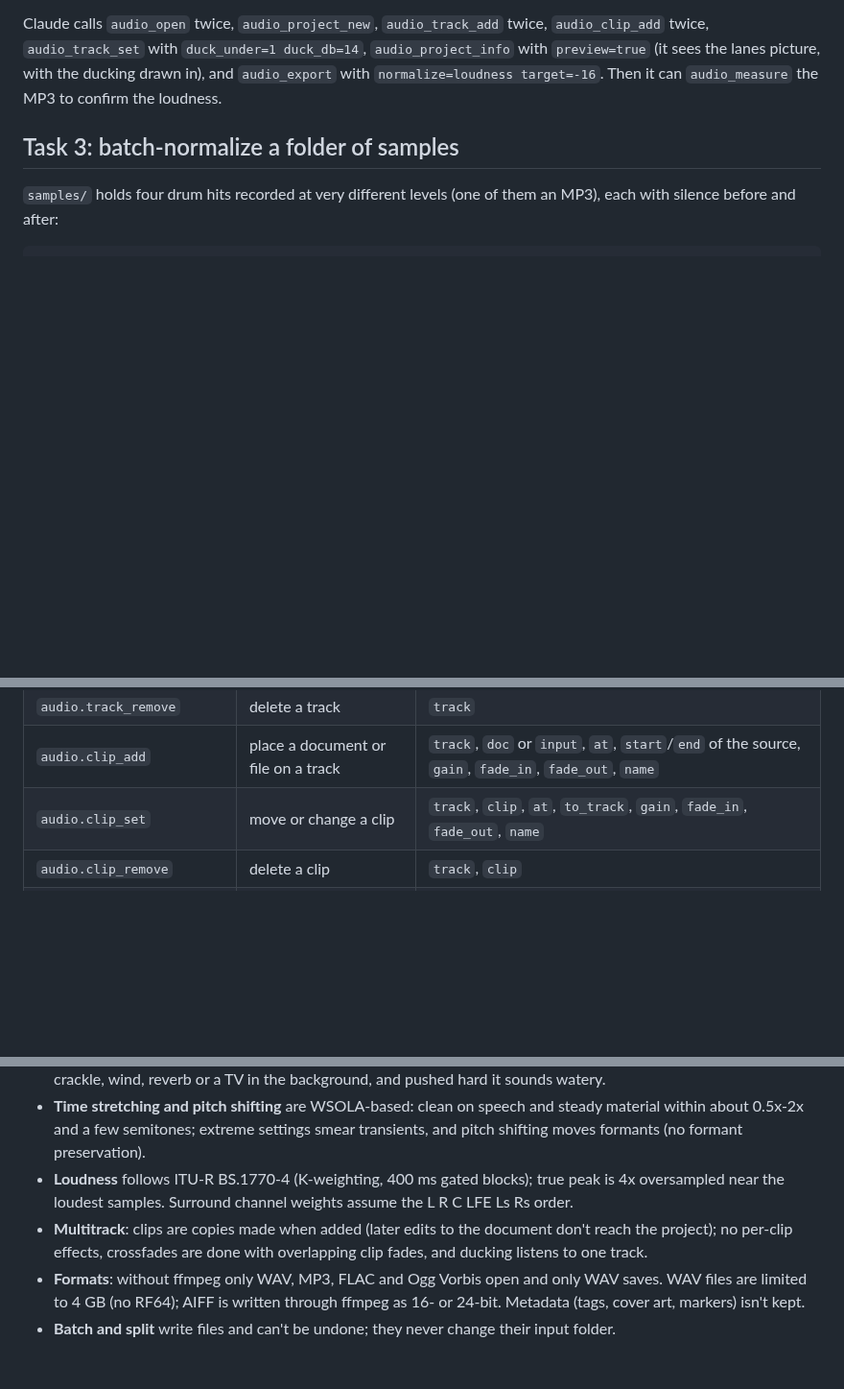
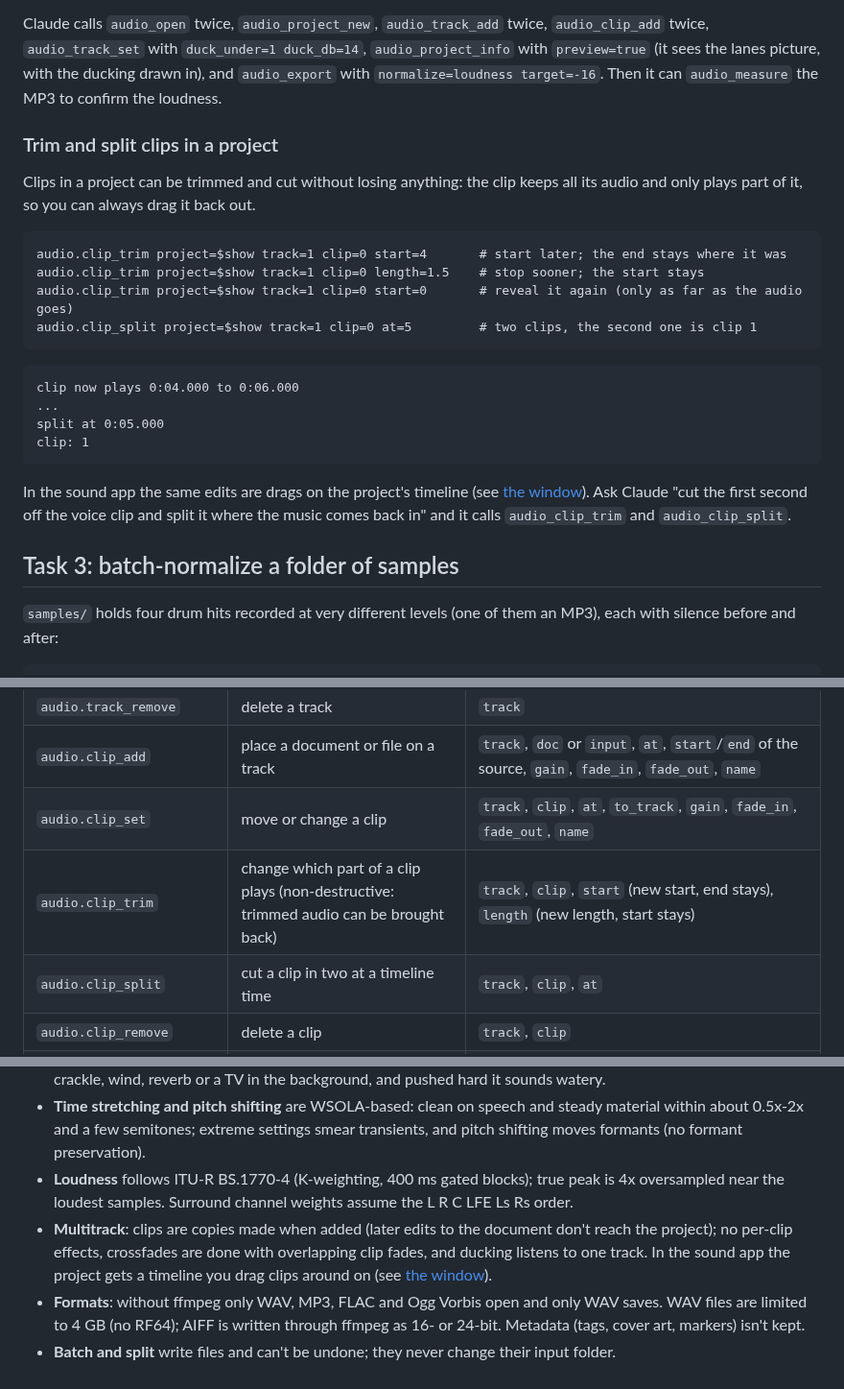
Before and after one commit to ArthurJClack/wetwaresuite, a Markdown page: docs/tutorials/audio.md, 3 parts joined by grey strips. Shown at 96% size. Drawn GitHub-style; blank space fills up the shorter version.

````diff
--- a/docs/tutorials/audio.md
+++ b/docs/tutorials/audio.md
@@ -236,6 +236,26 @@ The mono voice is placed in the centre of the stereo mix automatically. More thi
 > Make a podcast episode: intro.wav as music on one track and interview_clean.wav as the voice starting 5 seconds in. Fade the music in over a second, duck it about 14 dB under the voice and fade it out at the end. Export episode.mp3 at -16 LUFS and show me the tracks.
 
 Claude calls `audio_open` twice, `audio_project_new`, `audio_track_add` twice, `audio_clip_add` twice, `audio_track_set` with `duck_under=1 duck_db=14`, `audio_project_info` with `preview=true` (it sees the lanes picture, with the ducking drawn in), and `audio_export` with `normalize=loudness target=-16`. Then it can `audio_measure` the MP3 to confirm the loudness.
+
+### Trim and split clips in a project
+
+Clips in a project can be trimmed and cut without losing anything: the clip keeps all its audio and only plays part of it, so you can always drag it back out.
+
+```text
+audio.clip_trim project=$show track=1 clip=0 start=4       # start later; the end stays where it was
+audio.clip_trim project=$show track=1 clip=0 length=1.5    # stop sooner; the start stays
+audio.clip_trim project=$show track=1 clip=0 start=0       # reveal it again (only as far as the audio goes)
+audio.clip_split project=$show track=1 clip=0 at=5         # two clips, the second one is clip 1
+```
+
+```text
+clip now plays 0:04.000 to 0:06.000
+...
+split at 0:05.000
+clip: 1
+```
+
+In the sound app the same edits are drags on the project's timeline (see [the window](gui.md#the-timeline)). Ask Claude "cut the first second off the voice clip and split it where the music comes back in" and it calls `audio_clip_trim` and `audio_clip_split`.
 
 ## Task 3: batch-normalize a folder of samples
 
@@ -558,6 +578,8 @@ Common parameters: `doc` (an open document), `start`/`end` (seconds; default the
 | `audio.track_remove` | delete a track | `track` |
 | `audio.clip_add` | place a document or file on a track | `track`, `doc` or `input`, `at`, `start`/`end` of the source, `gain`, `fade_in`, `fade_out`, `name` |
 | `audio.clip_set` | move or change a clip | `track`, `clip`, `at`, `to_track`, `gain`, `fade_in`, `fade_out`, `name` |
+| `audio.clip_trim` | change which part of a clip plays (non-destructive: trimmed audio can be brought back) | `track`, `clip`, `start` (new start, end stays), `length` (new length, start stays) |
+| `audio.clip_split` | cut a clip in two at a timeline time | `track`, `clip`, `at` |
 | `audio.clip_remove` | delete a clip | `track`, `clip` |
 | `audio.mixdown` | mix into a new document | `normalize`, `target`, `ceiling` |
 | `audio.export` | mix straight to a file | `path`, `bits`, `bitrate`, `normalize`, `target`, `ceiling` |
@@ -570,6 +592,6 @@ Common parameters: `doc` (an open document), `start`/`end` (seconds; default the
 - **Noise reduction** is spectral gating, good on steady noise (hiss, hum, fans, room tone). It doesn't remove clicks, crackle, wind, reverb or a TV in the background, and pushed hard it sounds watery.
 - **Time stretching and pitch shifting** are WSOLA-based: clean on speech and steady material within about 0.5x-2x and a few semitones; extreme settings smear transients, and pitch shifting moves formants (no formant preservation).
 - **Loudness** follows ITU-R BS.1770-4 (K-weighting, 400 ms gated blocks); true peak is 4x oversampled near the loudest samples. Surround channel weights assume the L R C LFE Ls Rs order.
-- **Multitrack**: clips are copies made when added (later edits to the document don't reach the project); no per-clip effects, crossfades are done with overlapping clip fades, and ducking listens to one track.
+- **Multitrack**: clips are copies made when added (later edits to the document don't reach the project); no per-clip effects, crossfades are done with overlapping clip fades, and ducking listens to one track. In the sound app the project gets a timeline you drag clips around on (see [the window](gui.md#the-timeline)).
 - **Formats**: without ffmpeg only WAV, MP3, FLAC and Ogg Vorbis open and only WAV saves. WAV files are limited to 4 GB (no RF64); AIFF is written through ffmpeg as 16- or 24-bit. Metadata (tags, cover art, markers) isn't kept.
 - **Batch and split** write files and can't be undone; they never change their input folder.
````
Also changed, not shown: docs/tutorials/cut.md (+1 -0 lines), docs/tutorials/gui.md (+14 -0 lines), docs/tutorials/images/gui-sound-timeline.jpg (added), 16 other files.
